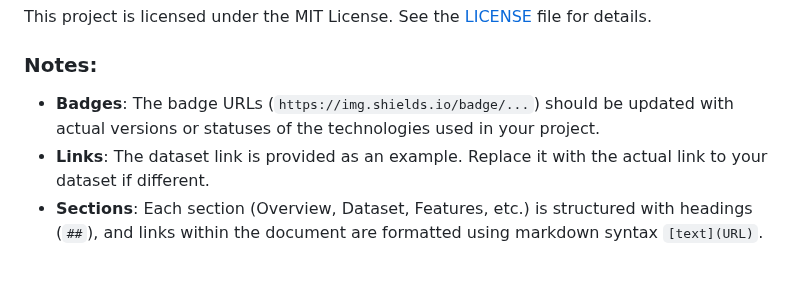
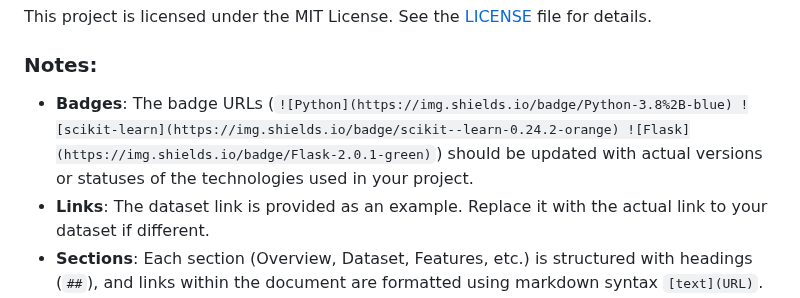
Before and after one commit to abhinav-123457/Diabetes-Prediction-System, a Markdown page: README.md, the part around the change. GitHub-like rendering; blank space fills up the shorter version.

```diff
--- a/README.md
+++ b/README.md
@@ -86,7 +86,9 @@ This project is licensed under the MIT License. See the [LICENSE](LICENSE) file
 
 ### Notes:
 
-- **Badges**: The badge URLs (`https://img.shields.io/badge/...`) should be updated with actual versions or statuses of the technologies used in your project.
+- **Badges**: The badge URLs (`![Python](https://img.shields.io/badge/Python-3.8%2B-blue)
+![scikit-learn](https://img.shields.io/badge/scikit--learn-0.24.2-orange)
+![Flask](https://img.shields.io/badge/Flask-2.0.1-green)`) should be updated with actual versions or statuses of the technologies used in your project.
 - **Links**: The dataset link is provided as an example. Replace it with the actual link to your dataset if different.
 - **Sections**: Each section (Overview, Dataset, Features, etc.) is structured with headings (`##`), and links within the document are formatted using markdown syntax `[text](URL)`.
 
```
